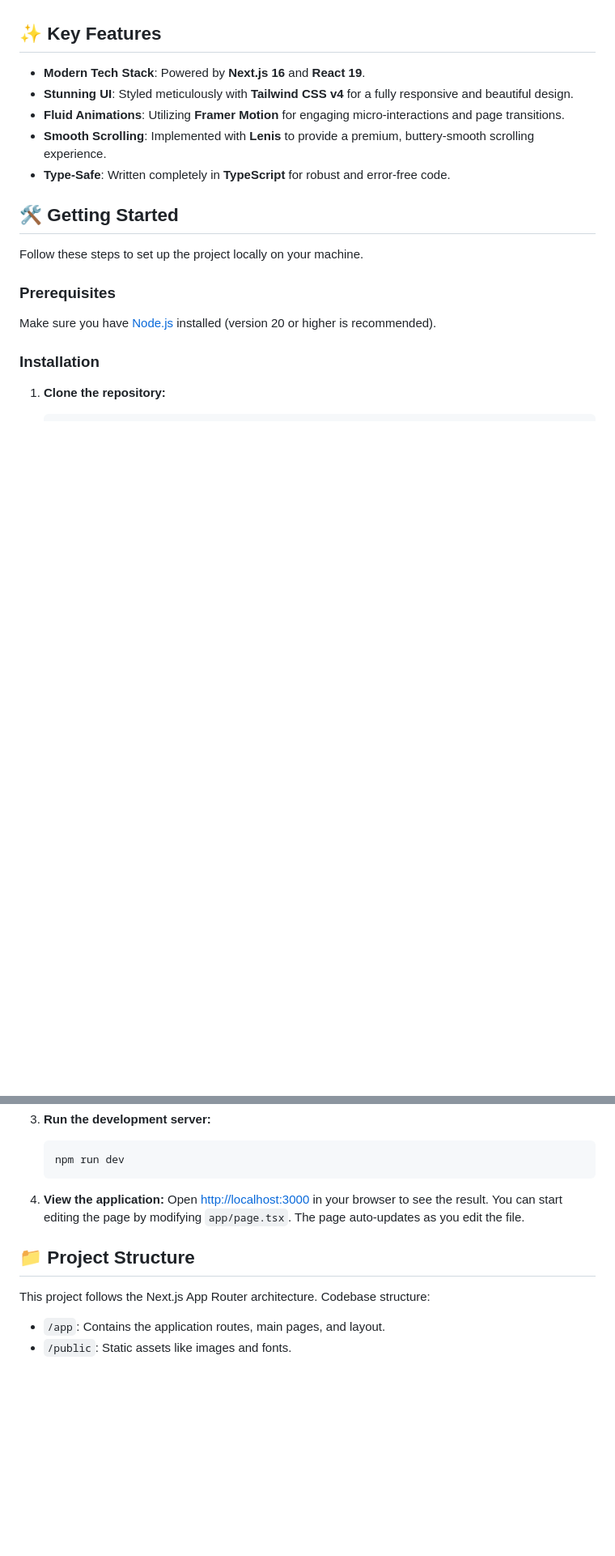
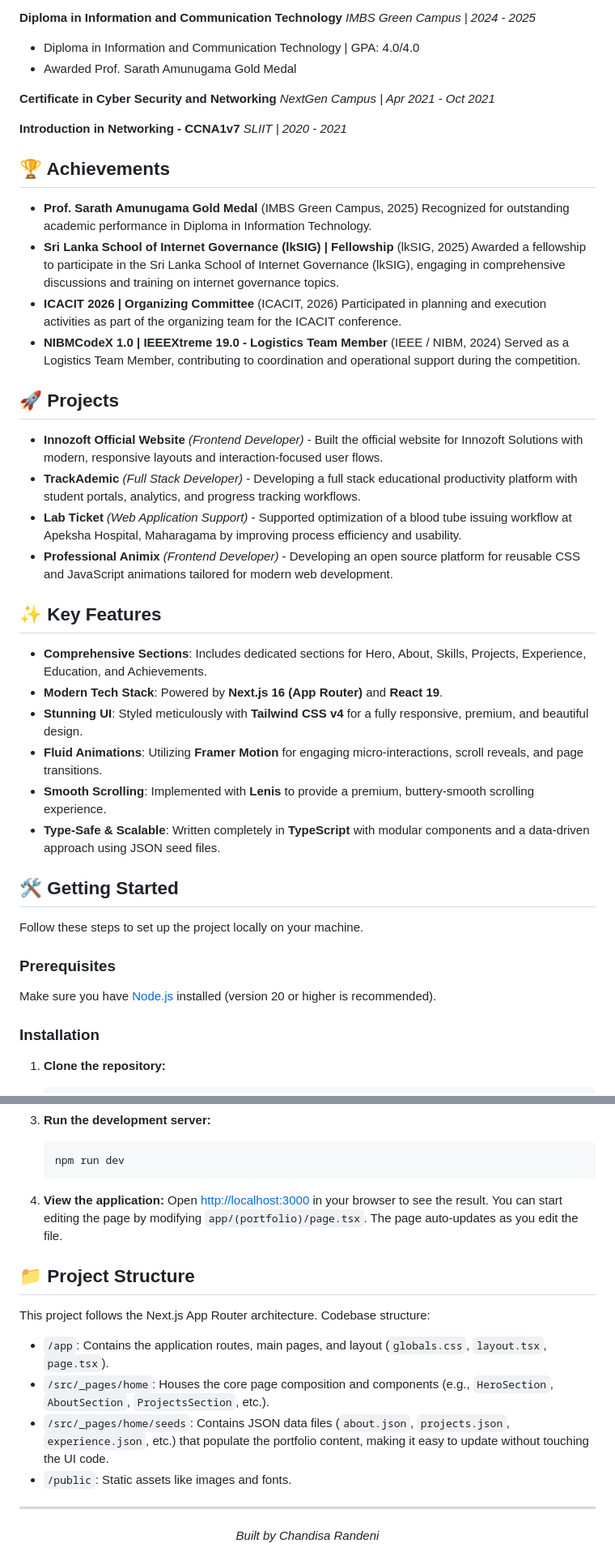
Before and after one commit to chandisarandeni/chandisarandeni-me, a Markdown page: README.md, 2 parts joined by grey strips. Shown at 81% size. Drawn GitHub-style; blank space fills up the shorter version.

````diff
--- a/README.md
+++ b/README.md
@@ -20,11 +57,40 @@ Welcome to the source code of my personal portfolio website! This project is cra
+**Diploma in Information and Communication Technology**
+*IMBS Green Campus | 2024 - 2025*
+- Diploma in Information and Communication Technology | GPA: 4.0/4.0
+- Awarded Prof. Sarath Amunugama Gold Medal
+
+**Certificate in Cyber Security and Networking**
+*NextGen Campus | Apr 2021 - Oct 2021*
+
+**Introduction in Networking - CCNA1v7**
+*SLIIT | 2020 - 2021*
+
+## 🏆 Achievements
+
+- **Prof. Sarath Amunugama Gold Medal** (IMBS Green Campus, 2025)
+  Recognized for outstanding academic performance in Diploma in Information Technology.
+- **Sri Lanka School of Internet Governance (lkSIG) | Fellowship** (lkSIG, 2025)
+  Awarded a fellowship to participate in the Sri Lanka School of Internet Governance (lkSIG), engaging in comprehensive discussions and training on internet governance topics.
+- **ICACIT 2026 | Organizing Committee** (ICACIT, 2026)
+  Participated in planning and execution activities as part of the organizing team for the ICACIT conference.
+- **NIBMCodeX 1.0 | IEEEXtreme 19.0 - Logistics Team Member** (IEEE / NIBM, 2024)
+  Served as a Logistics Team Member, contributing to coordination and operational support during the competition.
+
+## 🚀 Projects
+
+- **Innozoft Official Website** *(Frontend Developer)* - Built the official website for Innozoft Solutions with modern, responsive layouts and interaction-focused user flows.
+- **TrackAdemic** *(Full Stack Developer)* - Developing a full stack educational productivity platform with student portals, analytics, and progress tracking workflows.
+- **Lab Ticket** *(Web Application Support)* - Supported optimization of a blood tube issuing workflow at Apeksha Hospital, Maharagama by improving process efficiency and usability.
+- **Professional Animix** *(Frontend Developer)* - Developing an open source platform for reusable CSS and JavaScript animations tailored for modern web development.
 
 ## ✨ Key Features
 
-- **Modern Tech Stack**: Powered by **Next.js 16** and **React 19**.
-- **Stunning UI**: Styled meticulously with **Tailwind CSS v4** for a fully responsive and beautiful design.
-- **Fluid Animations**: Utilizing **Framer Motion** for engaging micro-interactions and page transitions.
+- **Comprehensive Sections**: Includes dedicated sections for Hero, About, Skills, Projects, Experience, Education, and Achievements.
+- **Modern Tech Stack**: Powered by **Next.js 16 (App Router)** and **React 19**.
+- **Stunning UI**: Styled meticulously with **Tailwind CSS v4** for a fully responsive, premium, and beautiful design.
+- **Fluid Animations**: Utilizing **Framer Motion** for engaging micro-interactions, scroll reveals, and page transitions.
 - **Smooth Scrolling**: Implemented with **Lenis** to provide a premium, buttery-smooth scrolling experience.
-- **Type-Safe**: Written completely in **TypeScript** for robust and error-free code.
+- **Type-Safe & Scalable**: Written completely in **TypeScript** with modular components and a data-driven approach using JSON seed files.
 
 ## 🛠️ Getting Started
 
@@ -54,10 +120,17 @@ Make sure you have [Node.js](https://nodejs.org/) installed (version 20 or highe
    ```
 
 4. **View the application:**
-   Open [http://localhost:3000](http://localhost:3000) in your browser to see the result. You can start editing the page by modifying `app/page.tsx`. The page auto-updates as you edit the file.
+   Open [http://localhost:3000](http://localhost:3000) in your browser to see the result. You can start editing the page by modifying `app/(portfolio)/page.tsx`. The page auto-updates as you edit the file.
 
 ## 📁 Project Structure
 
 This project follows the Next.js App Router architecture. Codebase structure:
-- `/app`: Contains the application routes, main pages, and layout.
+- `/app`: Contains the application routes, main pages, and layout (`globals.css`, `layout.tsx`, `page.tsx`).
+- `/src/_pages/home`: Houses the core page composition and components (e.g., `HeroSection`, `AboutSection`, `ProjectsSection`, etc.).
+- `/src/_pages/home/seeds`: Contains JSON data files (`about.json`, `projects.json`, `experience.json`, etc.) that populate the portfolio content, making it easy to update without touching the UI code.
 - `/public`: Static assets like images and fonts.
+
+---
+<div align="center">
+  <i>Built by Chandisa Randeni</i>
+</div>
````
Also changed, not shown: other parts of README.md (+40 -3 lines), public/SCREENSHOT.png (added), public/images/hero-screenshot.png (added).
